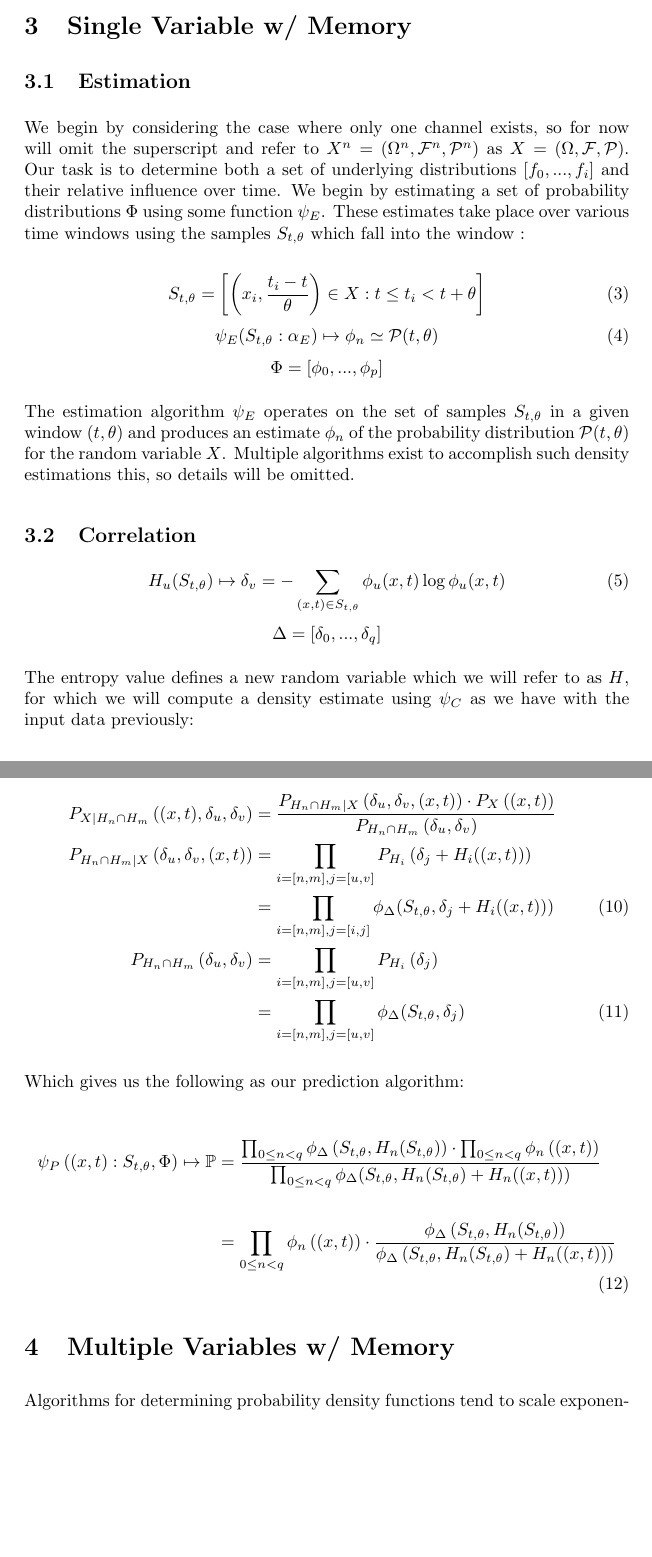
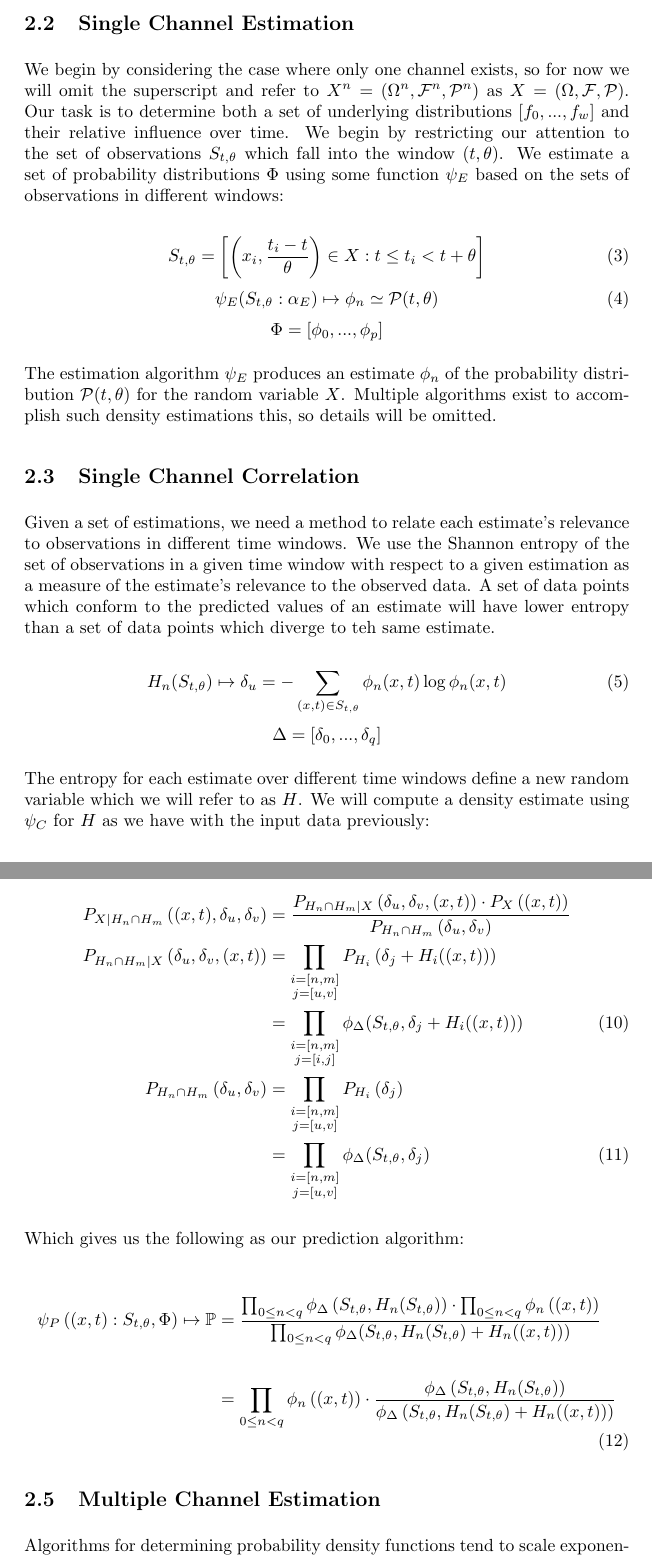
Before and after one commit to kerinin/iEngine, a LaTeX document (report.tex): two parts of pages 4 and 6 of 11, joined at a grey line, cut at the place of the change, the shorter picture padded with empty space. Compiled offline with pdfLaTeX.

Commit message:
updated functions

```diff
--- a/report.tex
+++ b/report.tex
@@ -70,23 +71,22 @@ Finally, we assume that a similar mixture of densities can be determined for eac
 
 \begin{equation} \mathcal{P}^n(t,\theta) = \sum_i \delta_i^n \cdot f_i^n \end{equation}
 
-\section{Single Variable w/ Memory}
-\subsection{Estimation}
-We begin by considering the case where only one channel exists, so for now will omit the superscript and refer to \(X^n = (\Omega^n,\mathcal{F}^n,\mathcal{P}^n) \) as \(X = (\Omega, \mathcal{F},\mathcal{P}) \).  Our task is to determine both a set of underlying distributions \([f_0,...,f_i] \) and their relative influence over time.  We begin by estimating a set of probability distributions \(\Phi \) using some function \(\psi_E \).  These estimates take place over various time windows using the samples \( S_{t,\theta} \) which fall into the window :
+\subsection{Single Channel Estimation}
+We begin by considering the case where only one channel exists, so for now we will omit the superscript and refer to \(X^n = (\Omega^n,\mathcal{F}^n,\mathcal{P}^n) \) as \(X = (\Omega, \mathcal{F},\mathcal{P}) \).  Our task is to determine both a set of underlying distributions \([f_0,...,f_w] \) and their relative influence over time.  We begin by restricting our attention to the set of observations \( S_{t,\theta} \) which fall into the window \( (t,\theta) \).  We estimate a set of probability distributions \(\Phi \) using some function \(\psi_E \) based on the sets of observations in different windows:
 
 \begin{equation} S_{t,\theta} = \left[ \left( x_i,\frac{t_i - t}{\theta} \right) \in X : t \le t_i < t+\theta \right] \end{equation}
 \begin{equation} \psi_E( S_{t,\theta}:\alpha_E ) \mapsto \phi_n \simeq \mathcal{P}(t,\theta)  \end{equation}
 \[ \Phi = [\phi_0,...,\phi_p ] \nonumber \]
 
-The estimation algorithm \(\psi_{E} \) operates on the set of samples \( S_{t,\theta} \) in a given window \( (t,\theta) \) and produces an estimate \(\phi_n \) of the probability distribution \( \mathcal{P}(t,\theta) \) for the random variable \( X \).  Multiple algorithms exist to accomplish such density estimations this, so details will be omitted.
+The estimation algorithm \(\psi_{E} \) produces an estimate \(\phi_n \) of the probability distribution \( \mathcal{P}(t,\theta) \) for the random variable \( X \).  Multiple algorithms exist to accomplish such density estimations this, so details will be omitted.
 
-\subsection{Correlation}
-% Explain entropy!!!
+\subsection{Single Channel Correlation}
+Given a set of estimations, we need a method to relate each estimate's relevance to observations in different time windows.  We use the Shannon entropy of the set of observations in a given time window with respect to a given estimation as a measure of the estimate's relevance to the observed data.  A set of data points which conform to the predicted values of an estimate will have lower entropy than a set of data points which diverge to teh same estimate.
 
-\begin{equation} H_u( S_{t,\theta} ) \mapsto \delta_v = -\sum_{(x,t) \in S_{t,\theta}} \phi_u(x,t) \log \phi_u(x,t) \end{equation}
+\begin{equation} H_n( S_{t,\theta} ) \mapsto \delta_u = -\sum_{(x,t) \in S_{t,\theta}} \phi_n(x,t) \log \phi_n(x,t) \end{equation}
 \[ \Delta = [\delta_0,...,\delta_q] \]
 
-The entropy value defines a new random variable which we will refer to as \( H \), for which we will compute a density estimate using \(\psi_C \) as we have with the input data previously:
+The entropy for each estimate over different time windows define a new random variable which we will refer to as \( H \).  We will compute a density estimate using \(\psi_C \) for \( H \) as we have with the input data previously:
 
 \[ H = ( \Omega^H, \mathcal{F}^H, \mathcal{P}^H ), \quad \Omega^H \in \mathbb{R}, \mathcal{F}^H = \mathcal{B}(\mathbb{R}) \]
 \begin{equation} \psi_C( \Delta , \alpha_C ) \mapsto \phi_\Delta \end{equation}
@@ -130,13 +127,13 @@ The derivation algorithm can easily be extended to multiple windows by using joi
 P_{X|H_n \cap H_m} \left( (x,t), \delta_u, \delta_v \right) &=
 	\frac { P_{H_n \cap H_m | X} \left( \delta_u, \delta_v, (x,t) \right) \cdot P_X \left( (x,t) \right) } { P_{H_n \cap H_m} \left( \delta_u, \delta_v \right) } \nonumber \\
 P_{H_n \cap H_m | X} \left( \delta_u, \delta_v, (x,t) \right) &=
-	\prod_{i=[n,m],j=[u,v]} P_{H_i} \left( \delta_j + H_i((x,t)) \right) \nonumber
+	\prod_{\substack{i=[n,m] \\ j=[u,v]}} P_{H_i} \left( \delta_j + H_i((x,t)) \right) \nonumber
 \\
-&= \prod_{i=[n,m],j=[i,j]} \phi_\Delta(S_{t,\theta},\delta_j + H_i((x,t)) ) \\
+&= \prod_{\substack{i=[n,m]\\j=[i,j]}} \phi_\Delta(S_{t,\theta},\delta_j + H_i((x,t)) ) \\
 P_{H_n \cap H_m} \left( \delta_u, \delta_v \right) &=
-	\prod_{i=[n,m],j=[u,v]} P_{H_i} \left( \delta_j \right) \nonumber
+	\prod_{\substack{i=[n,m]\\j=[u,v]}} P_{H_i} \left( \delta_j \right) \nonumber
 \\
-&= \prod_{i=[n,m],j=[u,v]} \phi_\Delta(S_{t,\theta},\delta_j )
+&= \prod_{\substack{i=[n,m]\\j=[u,v]}} \phi_\Delta(S_{t,\theta},\delta_j )
 \end{align}
 
 Which gives us the following as our prediction algorithm:
@@ -149,7 +146,7 @@ Which gives us the following as our prediction algorithm:
 \end{align}
 
 
-\section{Multiple Variables w/ Memory}
+\subsection{Multiple Channel Estimation}
 Algorithms for determining probability density functions tend to scale exponentially with the dimensionality of the input data.  For this reason it would be helpful if the algorithm could operate on independent channels of data and only calculate relationships between channels in cases where the channel's probability distribution is conditional on such relationships.
 
 Extending the existing theory to this situation, return to our original setting of the problem:
```
Also changed, not shown: report.tex (45 more changed lines).
